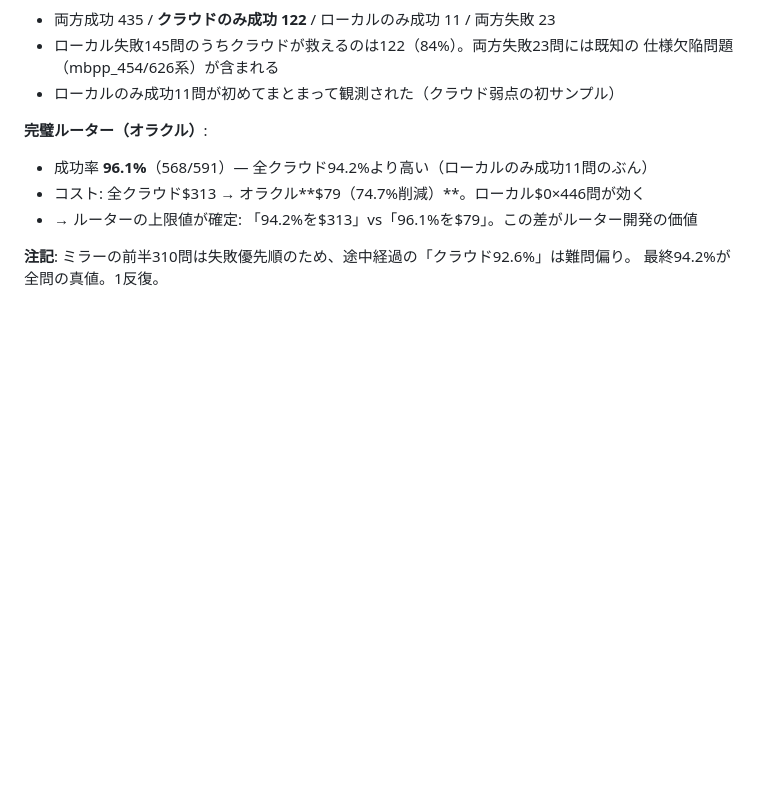
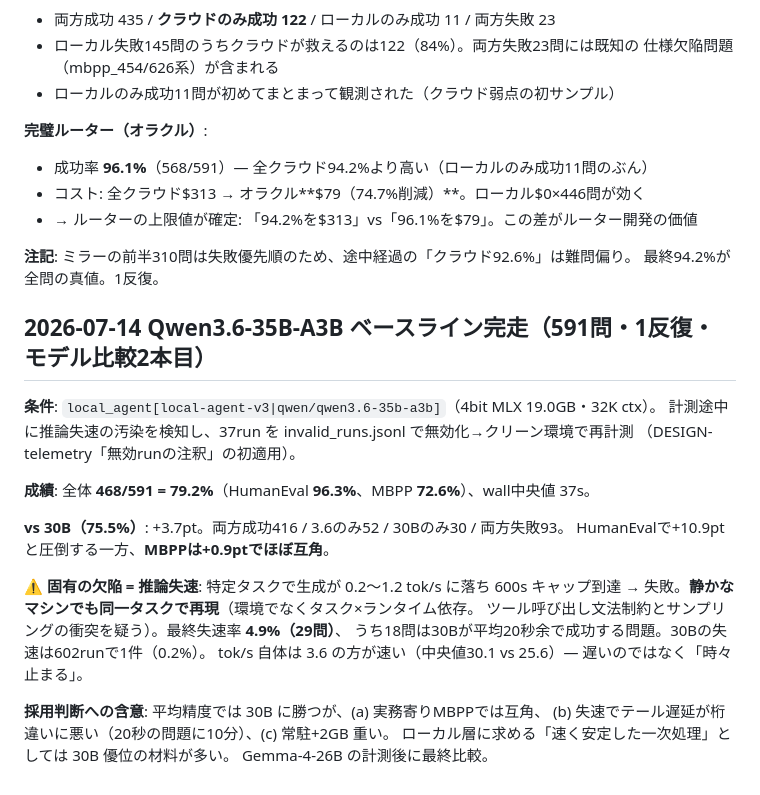
Before and after one commit to technobibi/master-llm, a Markdown page: docs/RESULTS.md, the part around the change. GitHub-like rendering; blank space fills up the shorter version.

Commit message:
RESULTS: Qwen3.6-35B完走を記録（79.2%・失速4.9%という固有欠陥つき）
Co-Authored-By: Claude Fable 5 <noreply@anthropic.com>
Claude-Session: https://claude.ai/code/session_01A38NwurdZhtDa5XP5rmLYb

```diff
--- a/docs/RESULTS.md
+++ b/docs/RESULTS.md
@@ -121,3 +121,25 @@ cloud = `cloud_only[claude-opus-4-8]`（サブスク, `claude -p`）。反復1
 
 **注記**: ミラーの前半310問は失敗優先順のため、途中経過の「クラウド92.6%」は難問偏り。
 最終94.2%が全問の真値。1反復。
+
+## 2026-07-14 Qwen3.6-35B-A3B ベースライン完走（591問・1反復・モデル比較2本目）
+
+**条件**: `local_agent[local-agent-v3|qwen/qwen3.6-35b-a3b]`（4bit MLX 19.0GB・32K ctx）。
+計測途中に推論失速の汚染を検知し、37run を invalid_runs.jsonl で無効化→クリーン環境で再計測
+（DESIGN-telemetry「無効runの注釈」の初適用）。
+
+**成績**: 全体 **468/591 = 79.2%**（HumanEval **96.3%**、MBPP **72.6%**）、wall中央値 37s。
+
+**vs 30B（75.5%）**: +3.7pt。両方成功416 / 3.6のみ52 / 30Bのみ30 / 両方失敗93。
+HumanEvalで+10.9ptと圧倒する一方、**MBPPは+0.9ptでほぼ互角**。
+
+**⚠️ 固有の欠陥 = 推論失速**: 特定タスクで生成が 0.2〜1.2 tok/s に落ち 600s キャップ到達
+→ 失敗。**静かなマシンでも同一タスクで再現**（環境でなくタスク×ランタイム依存。
+ツール呼び出し文法制約とサンプリングの衝突を疑う）。最終失速率 **4.9%（29問）**、
+うち18問は30Bが平均20秒余で成功する問題。30Bの失速は602runで1件（0.2%）。
+tok/s 自体は 3.6 の方が速い（中央値30.1 vs 25.6）— 遅いのではなく「時々止まる」。
+
+**採用判断への含意**: 平均精度では 30B に勝つが、(a) 実務寄りMBPPでは互角、
+(b) 失速でテール遅延が桁違いに悪い（20秒の問題に10分）、(c) 常駐+2GB 重い。
+ローカル層に求める「速く安定した一次処理」としては 30B 優位の材料が多い。
+Gemma-4-26B の計測後に最終比較。
```
